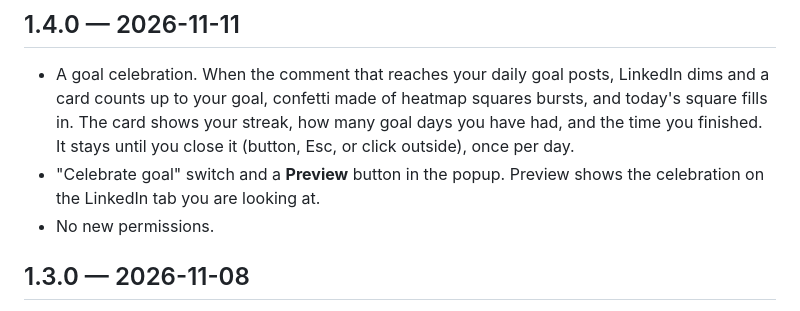
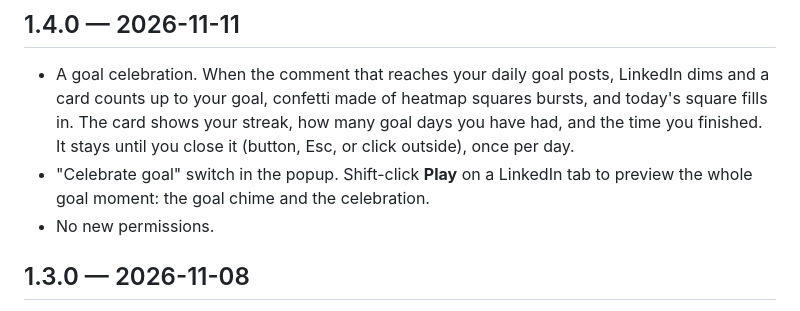
Before and after one commit to authenticryan/linkedin-comment-streak, a Markdown page: CHANGELOG.md, the part around the change. Rendered like a GitHub page.

```diff
--- a/CHANGELOG.md
+++ b/CHANGELOG.md
@@ -3,7 +3,7 @@
 ## 1.4.0 — 2026-11-11
 
 - A goal celebration. When the comment that reaches your daily goal posts, LinkedIn dims and a card counts up to your goal, confetti made of heatmap squares bursts, and today's square fills in. The card shows your streak, how many goal days you have had, and the time you finished. It stays until you close it (button, Esc, or click outside), once per day.
-- "Celebrate goal" switch and a **Preview** button in the popup. Preview shows the celebration on the LinkedIn tab you are looking at.
+- "Celebrate goal" switch in the popup. Shift-click **Play** on a LinkedIn tab to preview the whole goal moment: the goal chime and the celebration.
 - No new permissions.
 
 ## 1.3.0 — 2026-11-08
```
Also changed, not shown: README.md (+2 -2 lines), store/screenshot-1-1280x800.png, store/screenshot-2-1280x800.png, 3 other files.
